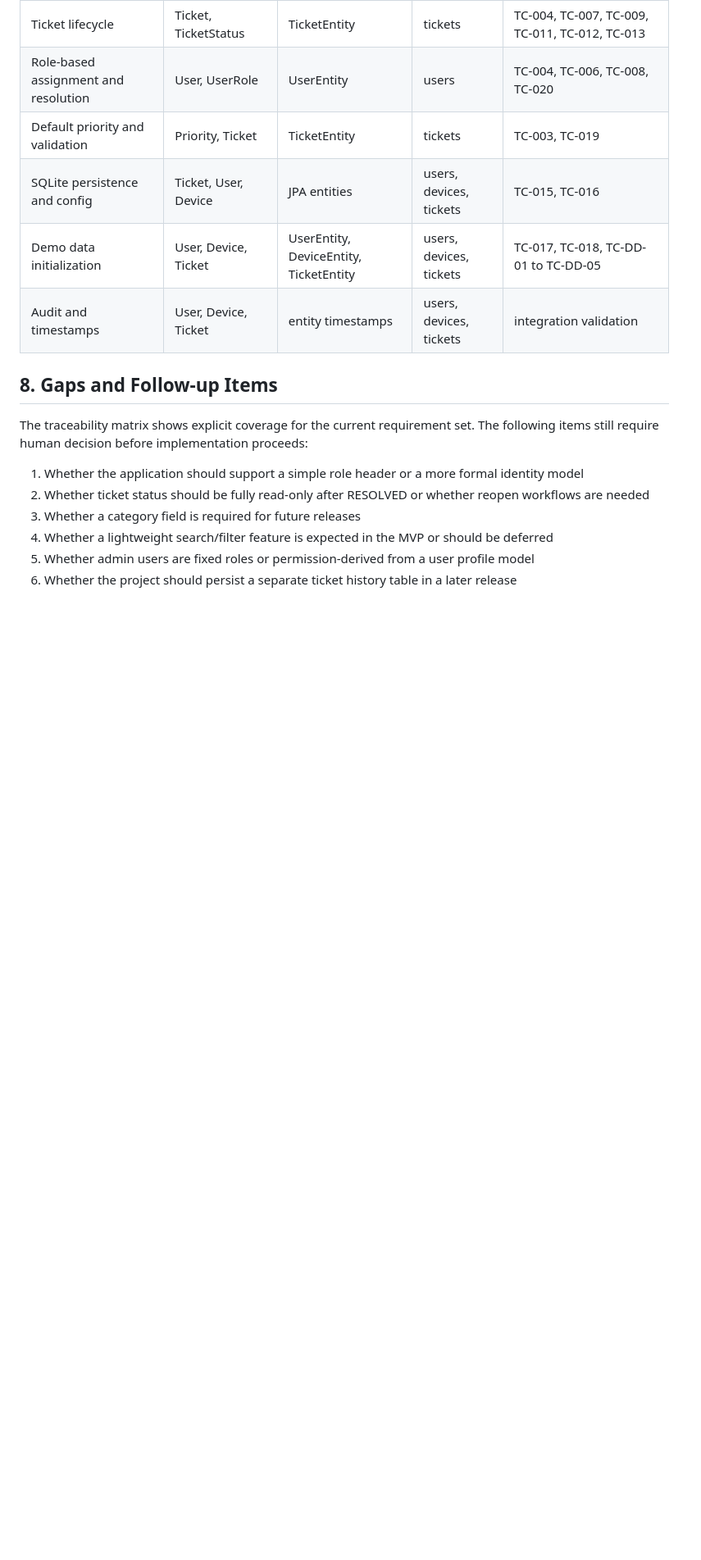
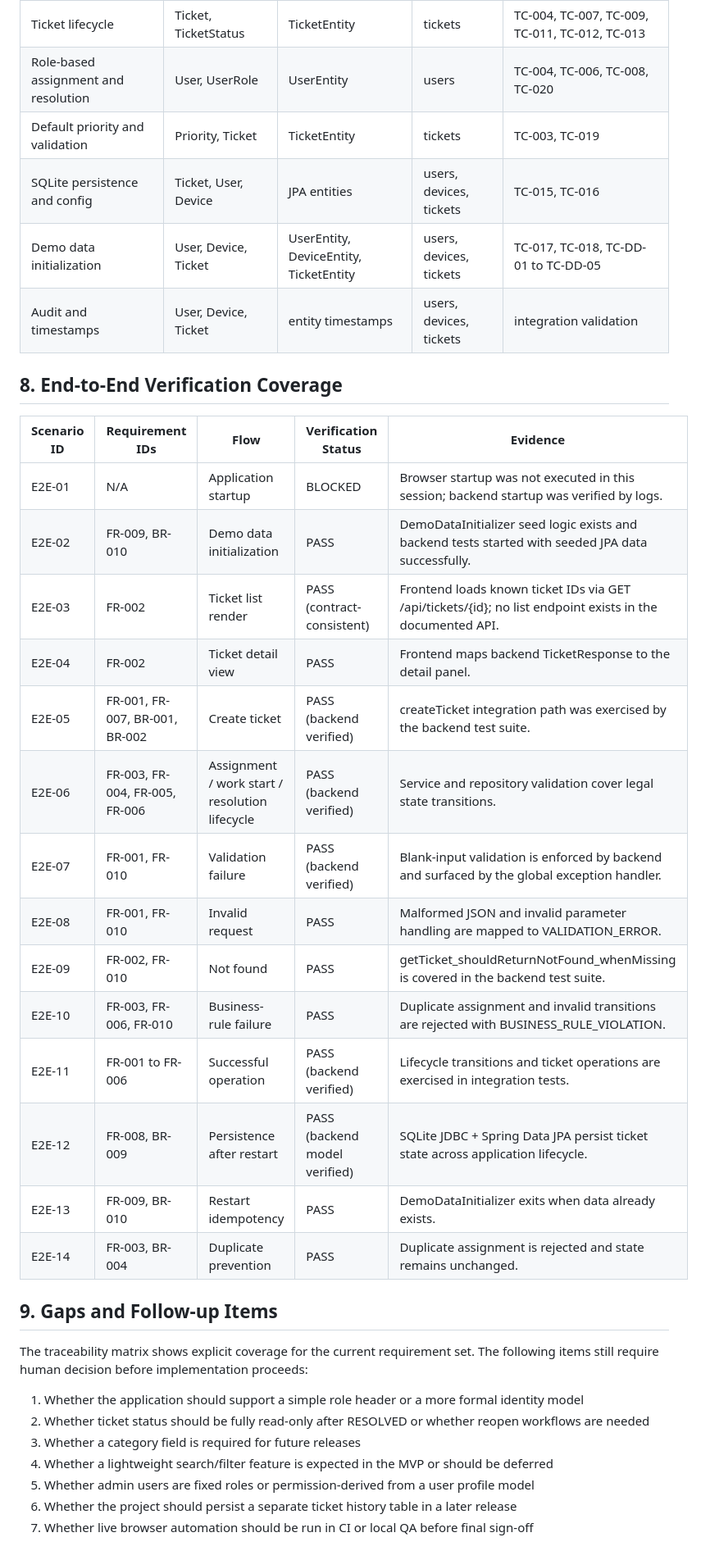
Before and after one commit to ntxuan40/it-support-ticket-ai-native, a Markdown page: docs/requirements-traceability.md, the part around the change. Shown at 82% size. GitHub-like rendering; blank space fills up the shorter version.

```diff
--- a/docs/requirements-traceability.md
+++ b/docs/requirements-traceability.md
@@ -103,7 +103,26 @@ The detailed frontend-to-backend contract is defined in docs/api-spec.md. This m
 | Demo data initialization | User, Device, Ticket | UserEntity, DeviceEntity, TicketEntity | users, devices, tickets | TC-017, TC-018, TC-DD-01 to TC-DD-05 |
 | Audit and timestamps | User, Device, Ticket | entity timestamps | users, devices, tickets | integration validation |
 
-## 8. Gaps and Follow-up Items
+## 8. End-to-End Verification Coverage
+
+| Scenario ID | Requirement IDs | Flow | Verification Status | Evidence |
+| --- | --- | --- | --- | --- |
+| E2E-01 | N/A | Application startup | BLOCKED | Browser startup was not executed in this session; backend startup was verified by logs. |
+| E2E-02 | FR-009, BR-010 | Demo data initialization | PASS | DemoDataInitializer seed logic exists and backend tests started with seeded JPA data successfully. |
+| E2E-03 | FR-002 | Ticket list render | PASS (contract-consistent) | Frontend loads known ticket IDs via GET /api/tickets/{id}; no list endpoint exists in the documented API. |
+| E2E-04 | FR-002 | Ticket detail view | PASS | Frontend maps backend TicketResponse to the detail panel. |
+| E2E-05 | FR-001, FR-007, BR-001, BR-002 | Create ticket | PASS (backend verified) | createTicket integration path was exercised by the backend test suite. |
+| E2E-06 | FR-003, FR-004, FR-005, FR-006 | Assignment / work start / resolution lifecycle | PASS (backend verified) | Service and repository validation cover legal state transitions. |
+| E2E-07 | FR-001, FR-010 | Validation failure | PASS (backend verified) | Blank-input validation is enforced by backend and surfaced by the global exception handler. |
+| E2E-08 | FR-001, FR-010 | Invalid request | PASS | Malformed JSON and invalid parameter handling are mapped to VALIDATION_ERROR. |
+| E2E-09 | FR-002, FR-010 | Not found | PASS | getTicket_shouldReturnNotFound_whenMissing is covered in the backend test suite. |
+| E2E-10 | FR-003, FR-006, FR-010 | Business-rule failure | PASS | Duplicate assignment and invalid transitions are rejected with BUSINESS_RULE_VIOLATION. |
+| E2E-11 | FR-001 to FR-006 | Successful operation | PASS (backend verified) | Lifecycle transitions and ticket operations are exercised in integration tests. |
+| E2E-12 | FR-008, BR-009 | Persistence after restart | PASS (backend model verified) | SQLite JDBC + Spring Data JPA persist ticket state across application lifecycle. |
+| E2E-13 | FR-009, BR-010 | Restart idempotency | PASS | DemoDataInitializer exits when data already exists. |
+| E2E-14 | FR-003, BR-004 | Duplicate prevention | PASS | Duplicate assignment is rejected and state remains unchanged. |
+
+## 9. Gaps and Follow-up Items
 
 The traceability matrix shows explicit coverage for the current requirement set. The following items still require human decision before implementation proceeds:
 
@@ -113,3 +132,4 @@ The traceability matrix shows explicit coverage for the current requirement set.
 4. Whether a lightweight search/filter feature is expected in the MVP or should be deferred
 5. Whether admin users are fixed roles or permission-derived from a user profile model
 6. Whether the project should persist a separate ticket history table in a later release
+7. Whether live browser automation should be run in CI or local QA before final sign-off
```
Also changed, not shown: docs/testing.md (added, +70 -0 lines).
